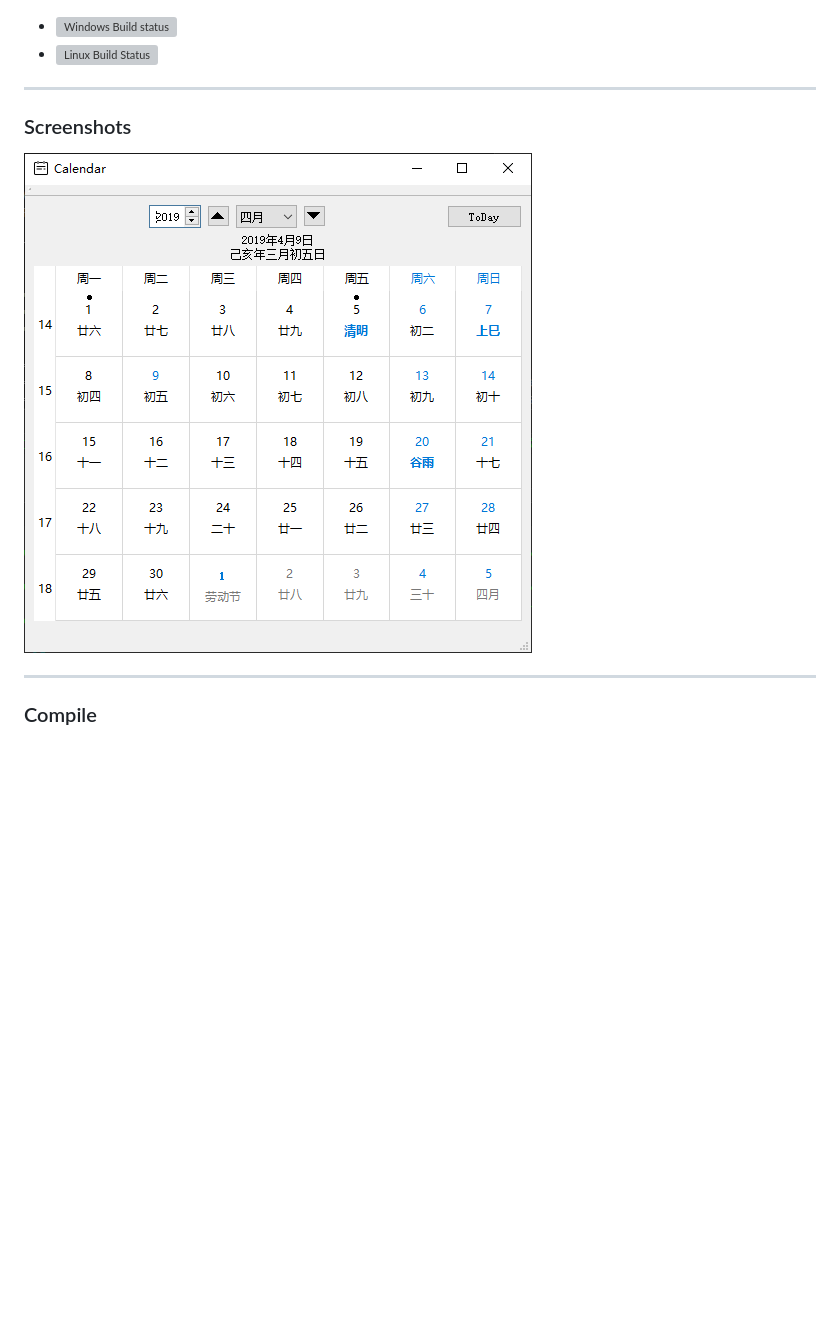
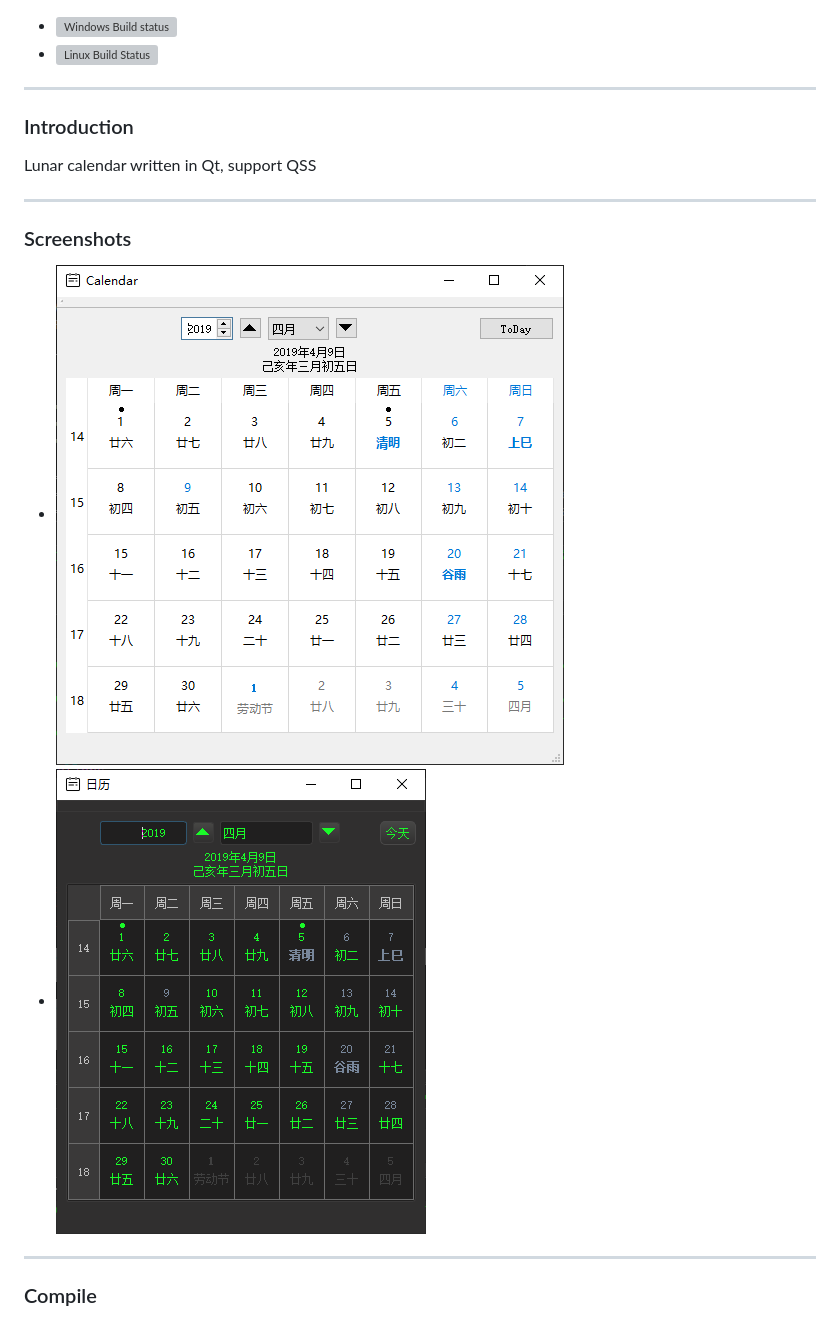
Before and after one commit to KangLin/LunarCalendar, a Markdown page: README.md, the part around the change. Rendered like a GitHub page; pictures changed too: Docs/image/ScreenShotQss.PNG (added); blank space fills up the shorter version; grey boxes are pictures that could not be loaded.

```diff
--- a/README.md
+++ b/README.md
@@ -24,9 +24,15 @@ Use QT write lunar calendar.
 - [![Linux Build Status](https://travis-ci.org/KangLin/LunarCalendar.svg?branch=master)](https://travis-ci.org/KangLin/LunarCalendar)
 
 ------------------------------------------------
+### Introduction
+
+Lunar calendar written in Qt, support QSS
+
+------------------------------------------------
 
 ### Screenshots
-![Screenshots](Docs/image/ScreenShot.PNG "Screenshots")
+- ![Screenshots](Docs/image/ScreenShot.PNG "Screenshots")
+- ![Screenshots](Docs/image/ScreenShotQss.PNG "Screenshots")
 
 ------------------------------------------------
 
```
Also changed, not shown: README_zh_CN.md (+7 -1 lines), 2 other files.
